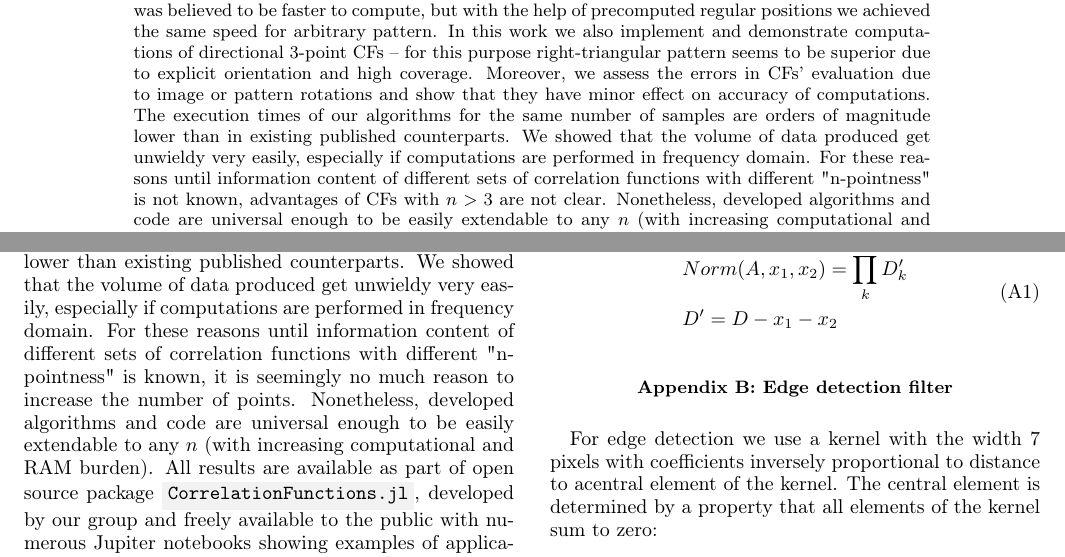
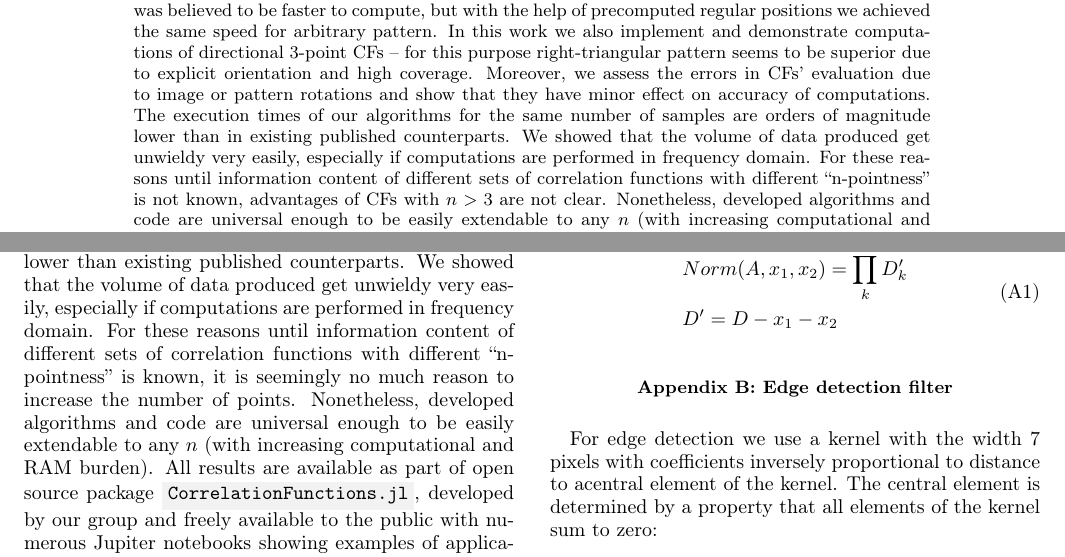
Before and after one commit to fatimp/three-point-paper, a LaTeX paper (paper.tex): two parts of pages 1 and 17 of 21, joined at a grey line, cut so that both start at the same text. Compiled offline with pdfLaTeX.

Commit message:
Fix formatting

```diff
--- a/paper.tex
+++ b/paper.tex
@@ -56,7 +56,7 @@ algorithms for the same number of samples are orders of magnitude lower than in
 existing published counterparts. We showed that the volume of data produced get
 unwieldy very easily, especially if computations are performed in frequency
 domain. For these reasons until information content of different sets of
-correlation functions with different "n-pointness" is not known, advantages of
+correlation functions with different ``n-pointness'' is not known, advantages of
 CFs with $n>3$ are not clear. Nonetheless, developed algorithms and code are
 universal enough to be easily extendable to any $n$ (with increasing
 computational and RAM burden). All results are available as part of open source
@@ -1106,7 +1106,7 @@ execution times for the same number of sample are orders of magnitude lower than
 existing published counterparts. We showed that the volume of data produced get
 unwieldy very easily, especially if computations are performed in frequency
 domain. For these reasons until information content of different sets of
-correlation functions with different "n-pointness" is known, it is seemingly no
+correlation functions with different ``n-pointness'' is known, it is seemingly no
 much reason to increase the number of points. Nonetheless, developed algorithms
 and code are universal enough to be easily extendable to any $n$ (with
 increasing computational and RAM burden). All results are available as part of
```
Also changed, not shown: paper.tex (2 more changed lines).
